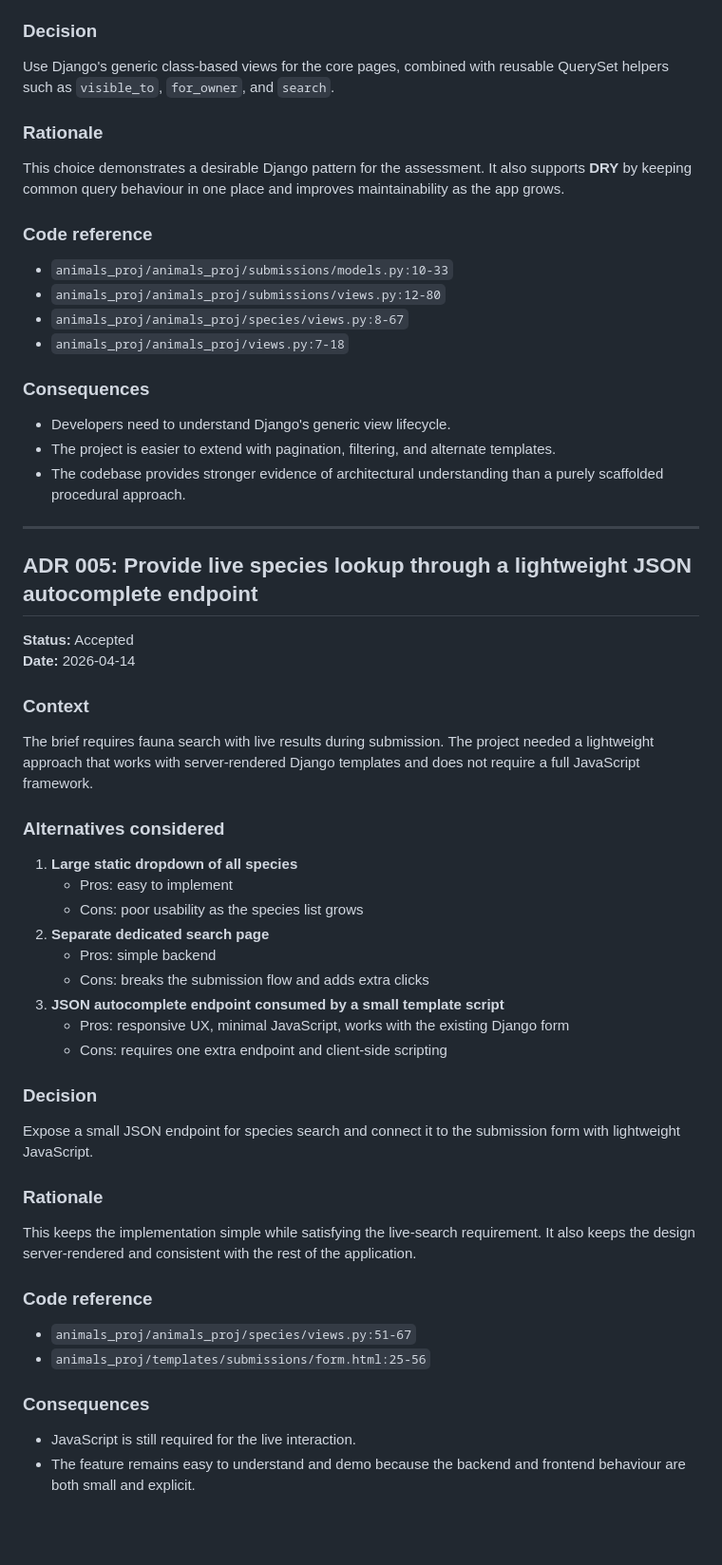
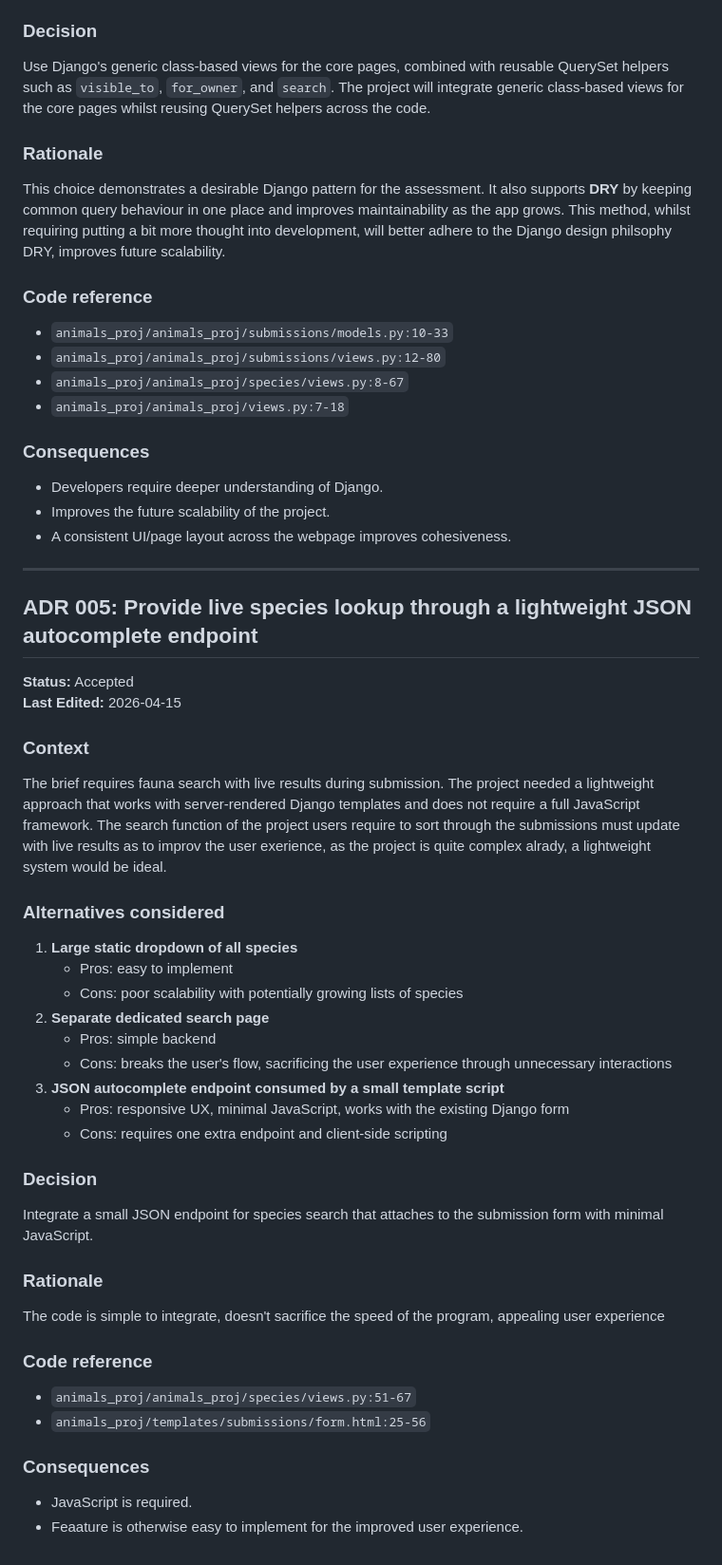
Before and after one commit to Str4tegy/HIT237-Group12, a Markdown page: ADR.md, the part around one of its changes. Shown at 95% size. Drawn GitHub-style; blank space fills up the shorter version.

```diff
--- a/ADR.md
+++ b/ADR.md
@@ -129,9 +131,11 @@ The application needs several repeated patterns: searchable list pages, detail p
 
 ### Decision
 Use Django's generic class-based views for the core pages, combined with reusable QuerySet helpers such as `visible_to`, `for_owner`, and `search`.
+The project will integrate generic class-based views for the core pages whilst reusing QuerySet helpers across the code.
 
 ### Rationale
 This choice demonstrates a desirable Django pattern for the assessment. It also supports **DRY** by keeping common query behaviour in one place and improves maintainability as the app grows.
+This method, whilst requiring putting a bit more thought into development, will better adhere to the Django design philsophy DRY, improves future scalability.
 
 ### Code reference
 - `animals_proj/animals_proj/submissions/models.py:10-33`
@@ -140,41 +144,42 @@ This choice demonstrates a desirable Django pattern for the assessment. It also
 - `animals_proj/animals_proj/views.py:7-18`
 
 ### Consequences
-- Developers need to understand Django's generic view lifecycle.
-- The project is easier to extend with pagination, filtering, and alternate templates.
-- The codebase provides stronger evidence of architectural understanding than a purely scaffolded procedural approach.
+- Developers require deeper understanding of Django.
+- Improves the future scalability of the project.
+- A consistent UI/page layout across the webpage improves cohesiveness.
 
 ---
 
 ## ADR 005: Provide live species lookup through a lightweight JSON autocomplete endpoint
 
 **Status:** Accepted
-**Date:** 2026-04-14
+**Last Edited:** 2026-04-15
 
 ### Context
 The brief requires fauna search with live results during submission. The project needed a lightweight approach that works with server-rendered Django templates and does not require a full JavaScript framework.
+The search function of the project users require to sort through the submissions must update with live results as to improv the user exerience, as the project is quite complex alrady, a lightweight system would be ideal.
 
 ### Alternatives considered
 1. **Large static dropdown of all species**
    - Pros: easy to implement
-   - Cons: poor usability as the species list grows
+   - Cons: poor scalability with potentially growing lists of species
 2. **Separate dedicated search page**
    - Pros: simple backend
-   - Cons: breaks the submission flow and adds extra clicks
+   - Cons: breaks the user's flow, sacrificing the user experience through unnecessary interactions
 3. **JSON autocomplete endpoint consumed by a small template script**
    - Pros: responsive UX, minimal JavaScript, works with the existing Django form
    - Cons: requires one extra endpoint and client-side scripting
 
 ### Decision
-Expose a small JSON endpoint for species search and connect it to the submission form with lightweight JavaScript.
+Integrate a small JSON endpoint for species search that attaches to the submission form with minimal JavaScript.
 
 ### Rationale
-This keeps the implementation simple while satisfying the live-search requirement. It also keeps the design server-rendered and consistent with the rest of the application.
+The code is simple to integrate, doesn't sacrifice the speed of the program, appealing user experience
 
 ### Code reference
 - `animals_proj/animals_proj/species/views.py:51-67`
 - `animals_proj/templates/submissions/form.html:25-56`
 
 ### Consequences
-- JavaScript is still required for the live interaction.
-- The feature remains easy to understand and demo because the backend and frontend behaviour are both small and explicit.
+- JavaScript is required.
+- Feaature is otherwise easy to implement for the improved user experience.
```
Also changed, not shown: other parts of ADR.md (+38 -36 lines).
